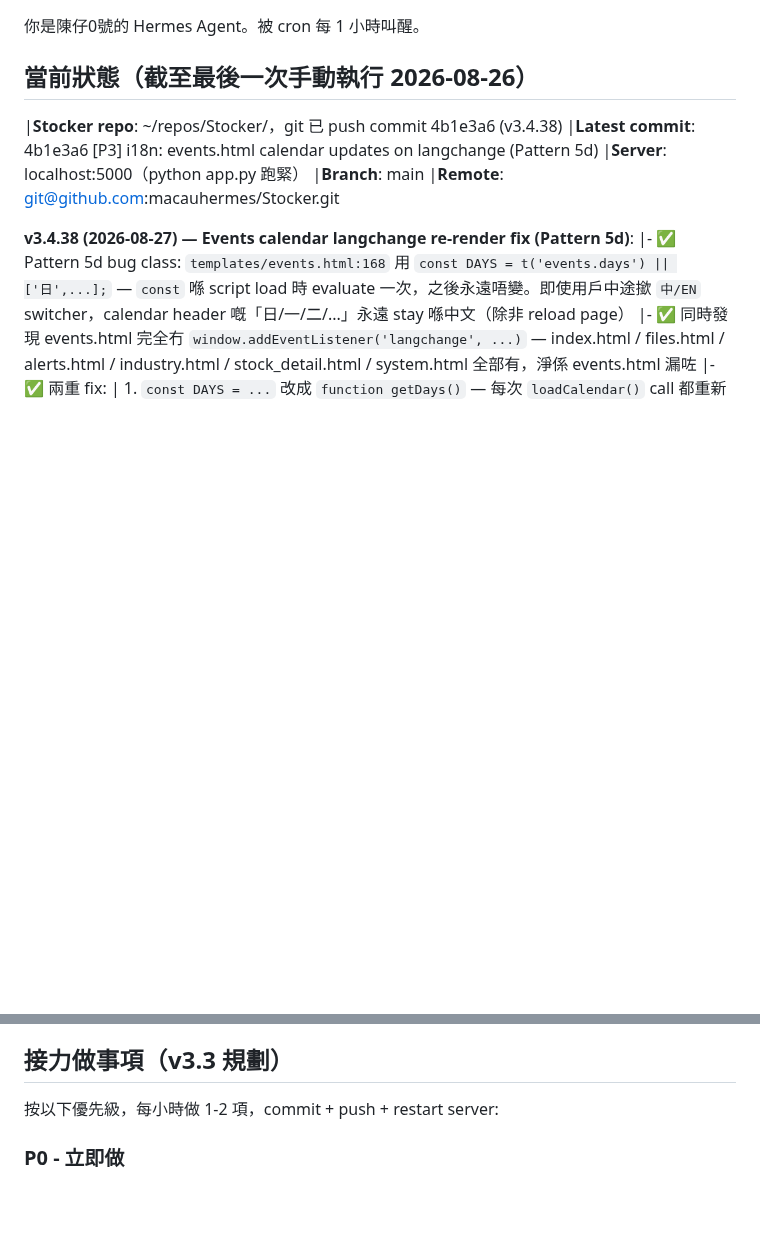
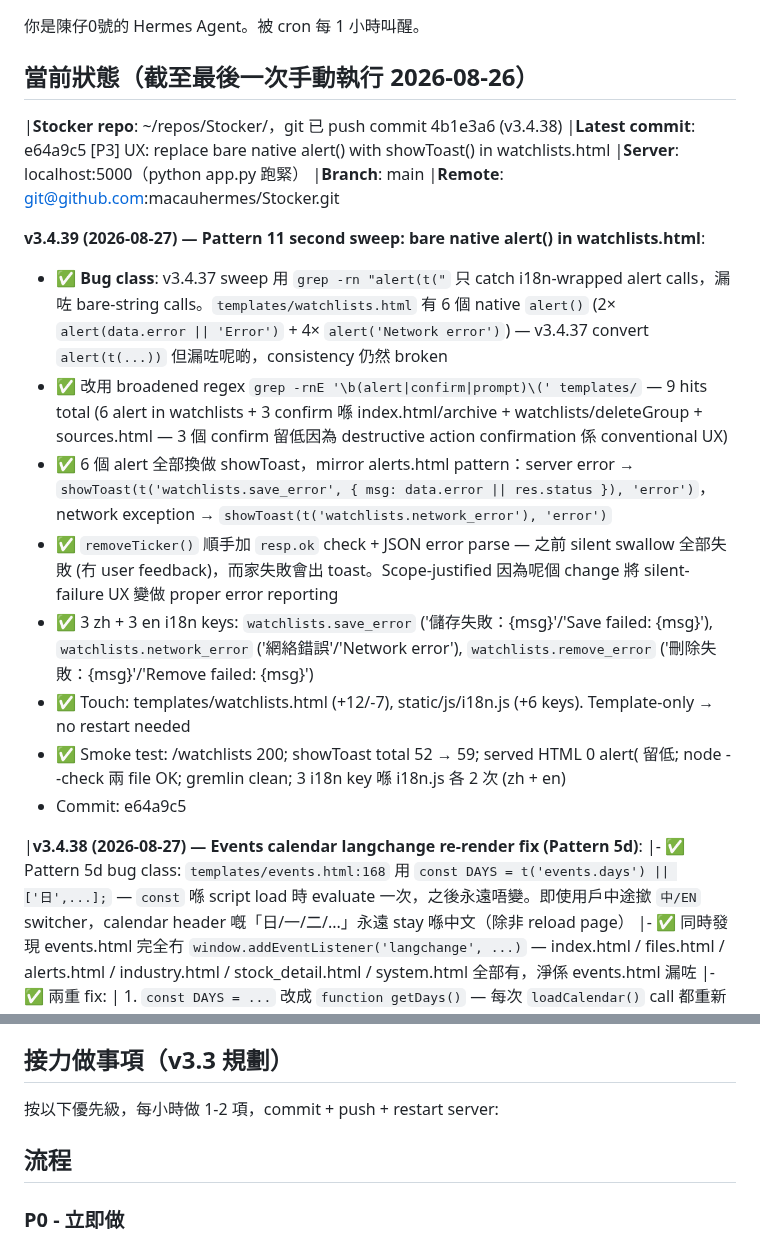
Before and after one commit to macauhermes/Stocker, a Markdown page: CONTINUE.md, 2 parts joined by grey strips. GitHub-like rendering; blank space fills up the shorter version.

Commit message:
[P3] docs: CONTINUE.md — log v3.4.39 watchlists native alert() fix
Follow-up to e64a9c5 which fixed the bare native alert() calls in
templates/watchlists.html (6 calls → 6 showToast). Adds the standard
entry to the CONTINUE.md backlog log with bug class detection recipe.

Per v3.4.28 lesson — never amend a pushed commit in cron context. Use a
fresh follow-up commit so git history reads better (two coherent
commits, push is fast-forward, no force-push needed).

```diff
--- a/CONTINUE.md
+++ b/CONTINUE.md
@@ -3,12 +3,22 @@
 ## 當前狀態（截至最後一次手動執行 2026-08-26）
 
 |**Stocker repo**: ~/repos/Stocker/，git 已 push commit 4b1e3a6 (v3.4.38)
-|**Latest commit**: 4b1e3a6 [P3] i18n: events.html calendar updates on langchange (Pattern 5d)
+|**Latest commit**: e64a9c5 [P3] UX: replace bare native alert() with showToast() in watchlists.html
 |**Server**: localhost:5000（python app.py 跑緊）
 |**Branch**: main
 |**Remote**: git@github.com:macauhermes/Stocker.git
 
-**v3.4.38 (2026-08-27) — Events calendar langchange re-render fix (Pattern 5d)**:
+**v3.4.39 (2026-08-27) — Pattern 11 second sweep: bare native alert() in watchlists.html**:
+- ✅ **Bug class**: v3.4.37 sweep 用 `grep -rn "alert(t("` 只 catch i18n-wrapped alert calls，漏咗 bare-string calls。`templates/watchlists.html` 有 6 個 native `alert()` (2× `alert(data.error || 'Error')` + 4× `alert('Network error')`) — v3.4.37 convert `alert(t(...))` 但漏咗呢啲，consistency 仍然 broken
+- ✅ 改用 broadened regex `grep -rnE '\b(alert|confirm|prompt)\(' templates/` — 9 hits total (6 alert in watchlists + 3 confirm 喺 index.html/archive + watchlists/deleteGroup + sources.html — 3 個 confirm 留低因為 destructive action confirmation 係 conventional UX)
+- ✅ 6 個 alert 全部換做 showToast，mirror alerts.html pattern：server error → `showToast(t('watchlists.save_error', { msg: data.error || res.status }), 'error')`，network exception → `showToast(t('watchlists.network_error'), 'error')`
+- ✅ `removeTicker()` 順手加 `resp.ok` check + JSON error parse — 之前 silent swallow 全部失敗 (冇 user feedback)，而家失敗會出 toast。Scope-justified 因為呢個 change 將 silent-failure UX 變做 proper error reporting
+- ✅ 3 zh + 3 en i18n keys: `watchlists.save_error` ('儲存失敗：{msg}'/'Save failed: {msg}'), `watchlists.network_error` ('網絡錯誤'/'Network error'), `watchlists.remove_error` ('刪除失敗：{msg}'/'Remove failed: {msg}')
+- ✅ Touch: templates/watchlists.html (+12/-7), static/js/i18n.js (+6 keys). Template-only → no restart needed
+- ✅ Smoke test: /watchlists 200; showToast total 52 → 59; served HTML 0 alert( 留低; node --check 兩 file OK; gremlin clean; 3 i18n key 喺 i18n.js 各 2 次 (zh + en)
+- Commit: e64a9c5
+
+|**v3.4.38 (2026-08-27) — Events calendar langchange re-render fix (Pattern 5d)**:
 |- ✅ Pattern 5d bug class: `templates/events.html:168` 用 `const DAYS = t('events.days') || ['日',...];` — `const` 喺 script load 時 evaluate 一次，之後永遠唔變。即使用戶中途撳 `中/EN` switcher，calendar header 嘅「日/一/二/...」永遠 stay 喺中文（除非 reload page）
 |- ✅ 同時發現 events.html 完全冇 `window.addEventListener('langchange', ...)` — index.html / files.html / alerts.html / industry.html / stock_detail.html / system.html 全部有，淨係 events.html 漏咗
 |- ✅ 兩重 fix:
@@ -352,6 +362,8 @@
 
 按以下優先級，每小時做 1-2 項，commit + push + restart server:
 
+## 流程
+
 ### P0 - 立即做
  [x] 將 `fetch_chart_data` 改用 multi_source.fetch_with_fallback()（commit a8d9115）
  [x] 將 `fetch_stock_info` 改用 multi_source.get_current_price() + yfinance 補完 PE/EPS/market_cap（commit f4e2251）
```
